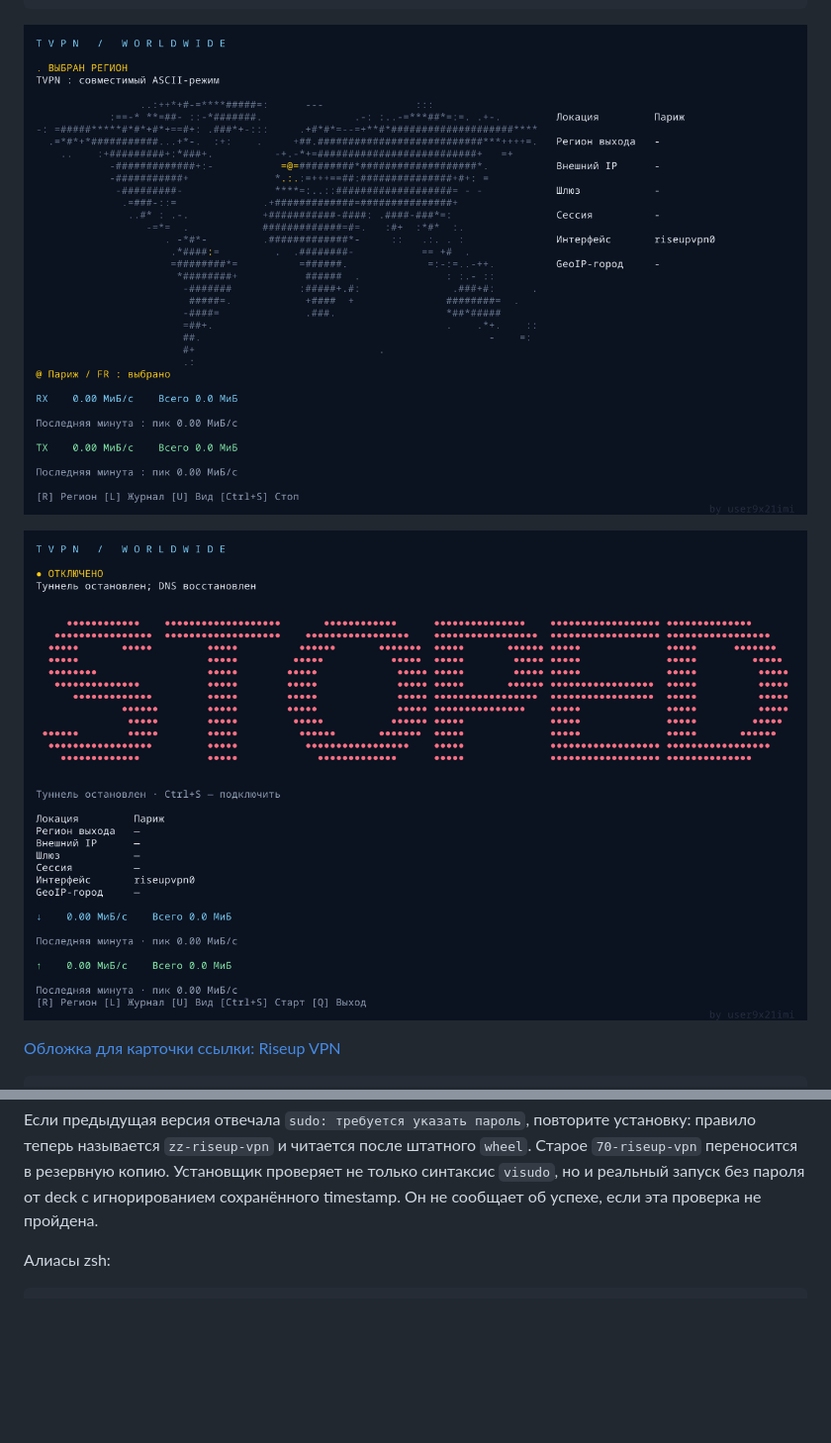
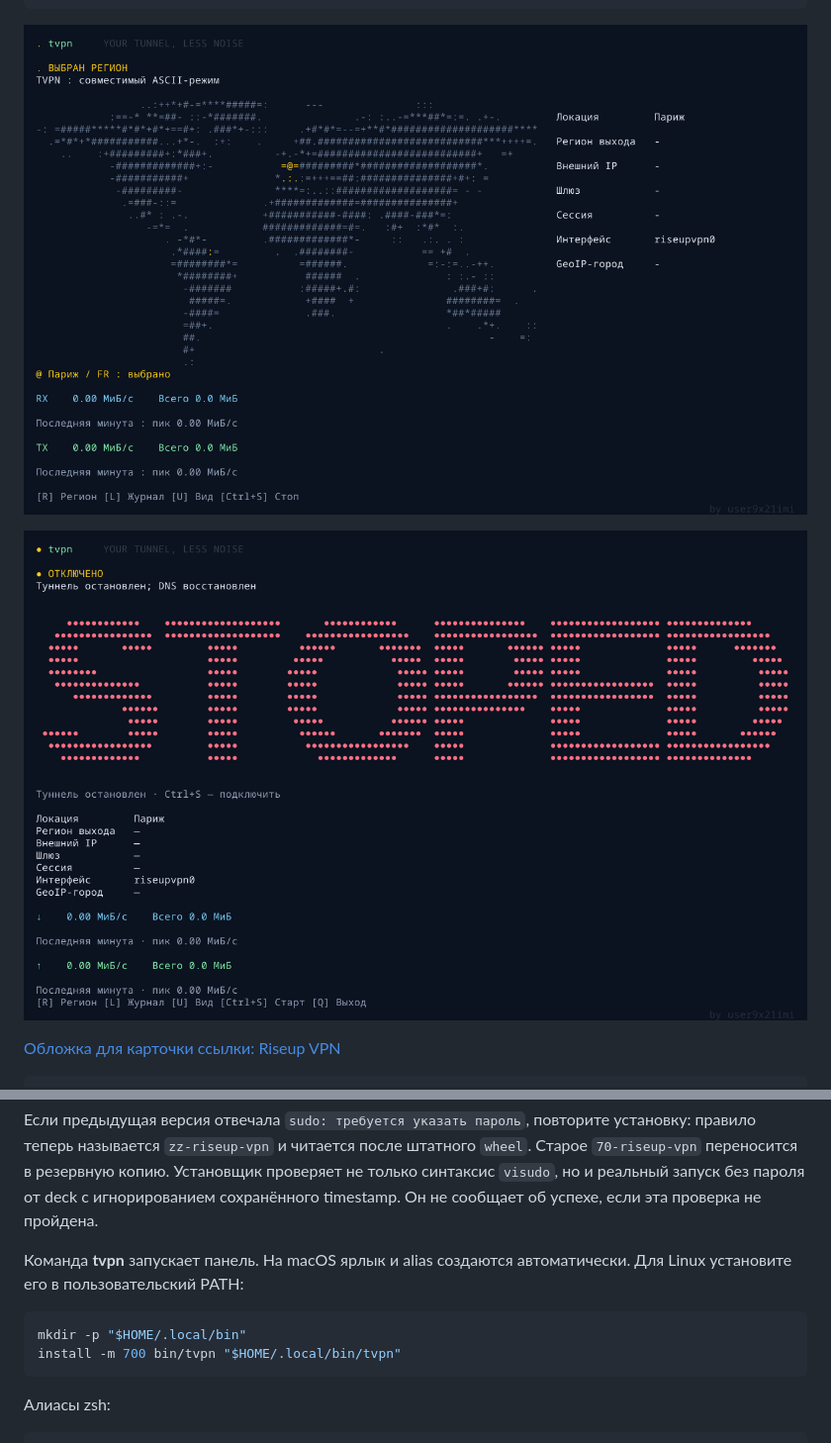
Before and after one commit to user9x21imi/tvpn, a Markdown page: README.md, 2 parts joined by grey strips. Shown at 99% size. Drawn GitHub-style; pictures changed too: assets/map-preview.png, assets/stoped-preview.png; blank space fills up the shorter version.

Commit message:
Release TVPN 1.1.1 with terminal shortcut and compact status header

````diff
--- a/README.md
+++ b/README.md
@@ -125,6 +125,14 @@ NOPASSWD разрешён только защищённому root-owned backend
 Установщик проверяет не только синтаксис `visudo`, но и реальный запуск
 без пароля от deck с игнорированием сохранённого timestamp. Он не сообщает
 об успехе, если эта проверка не пройдена.
+
+Команда **tvpn** запускает панель. На macOS ярлык и alias создаются
+автоматически. Для Linux установите его в пользовательский PATH:
+
+```bash
+mkdir -p "$HOME/.local/bin"
+install -m 700 bin/tvpn "$HOME/.local/bin/tvpn"
+```
 
 Алиасы zsh:
 
````
Also changed, not shown: 6 other files.
